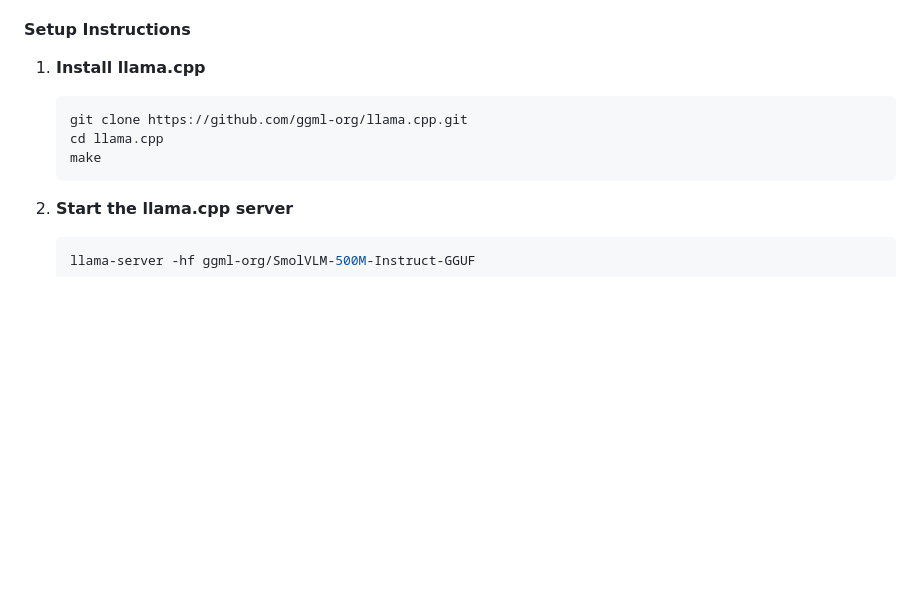
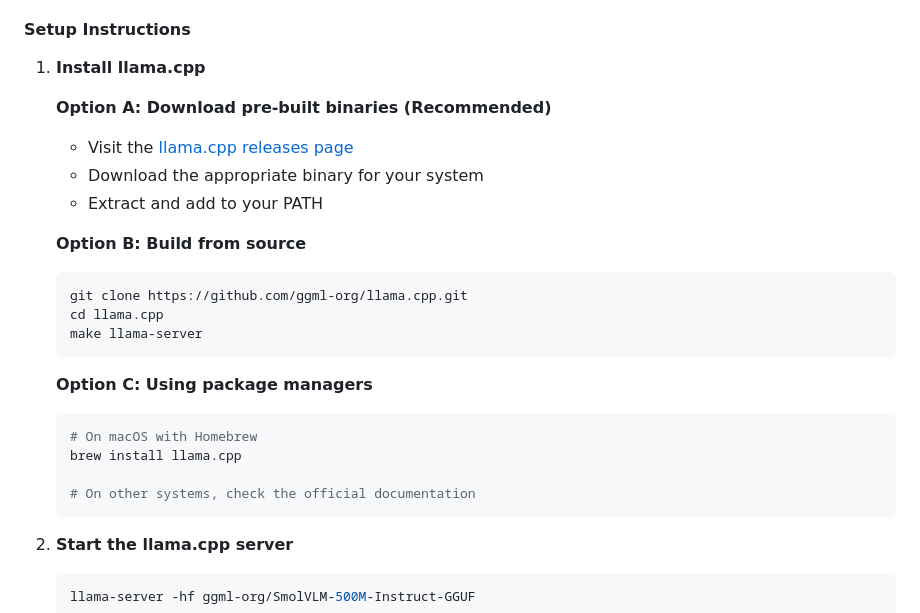
Before and after one commit to micytao/smolvlm-demo, a Markdown page: README.md, the part around the change. Drawn GitHub-style; blank space fills up the shorter version.

Commit message:
Update llama.cpp installation instructions with multiple options

````diff
--- a/README.md
+++ b/README.md
@@ -27,10 +27,25 @@ Perfect for development and testing on your local machine.
 #### Setup Instructions
 
 1. **Install llama.cpp**
+
+   **Option A: Download pre-built binaries (Recommended)**
+   - Visit the [llama.cpp releases page](https://github.com/ggml-org/llama.cpp/releases)
+   - Download the appropriate binary for your system
+   - Extract and add to your PATH
+
+   **Option B: Build from source**
    ```bash
    git clone https://github.com/ggml-org/llama.cpp.git
    cd llama.cpp
-   make
+   make llama-server
+   ```
+
+   **Option C: Using package managers**
+   ```bash
+   # On macOS with Homebrew
+   brew install llama.cpp
+
+   # On other systems, check the official documentation
    ```
 
 2. **Start the llama.cpp server**
````
